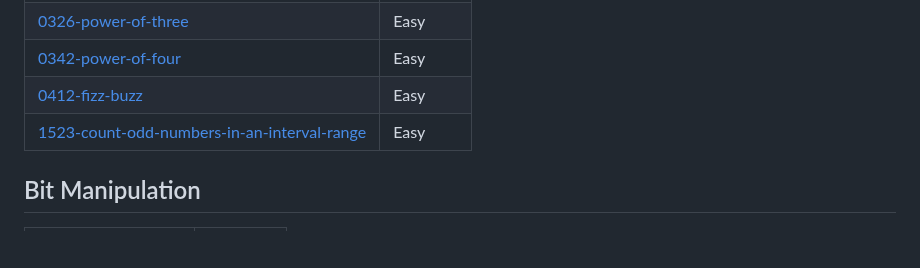
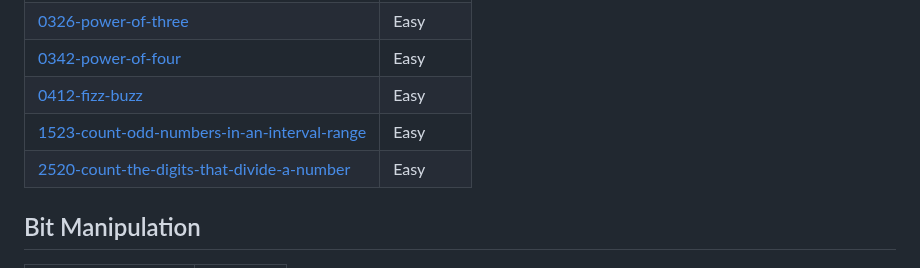
Before and after one commit to joyccceee-keren/LeetCode-Solutions, a Markdown page: README.md, the part around the change. Drawn GitHub-style; blank space fills up the shorter version.

Commit message:
Add 2520-count-the-digits-that-divide-a-number to topics.

```diff
--- a/README.md
+++ b/README.md
@@ -13,6 +13,7 @@ Collection of LeetCode questions to ace the coding interview! - Created using [L
 | [0342-power-of-four](https://github.com/joyccceee-keren/LeetCode-Solutions/tree/main/0342-power-of-four/) | Easy |
 | [0412-fizz-buzz](https://github.com/joyccceee-keren/LeetCode-Solutions/tree/main/0412-fizz-buzz/) | Easy |
 | [1523-count-odd-numbers-in-an-interval-range](https://github.com/joyccceee-keren/LeetCode-Solutions/tree/main/1523-count-odd-numbers-in-an-interval-range/) | Easy |
+| [2520-count-the-digits-that-divide-a-number](https://github.com/joyccceee-keren/LeetCode-Solutions/tree/main/2520-count-the-digits-that-divide-a-number/) | Easy |
 ## Bit Manipulation
 | Problem Name | Difficulty |
 | ------- | ------- |
```
